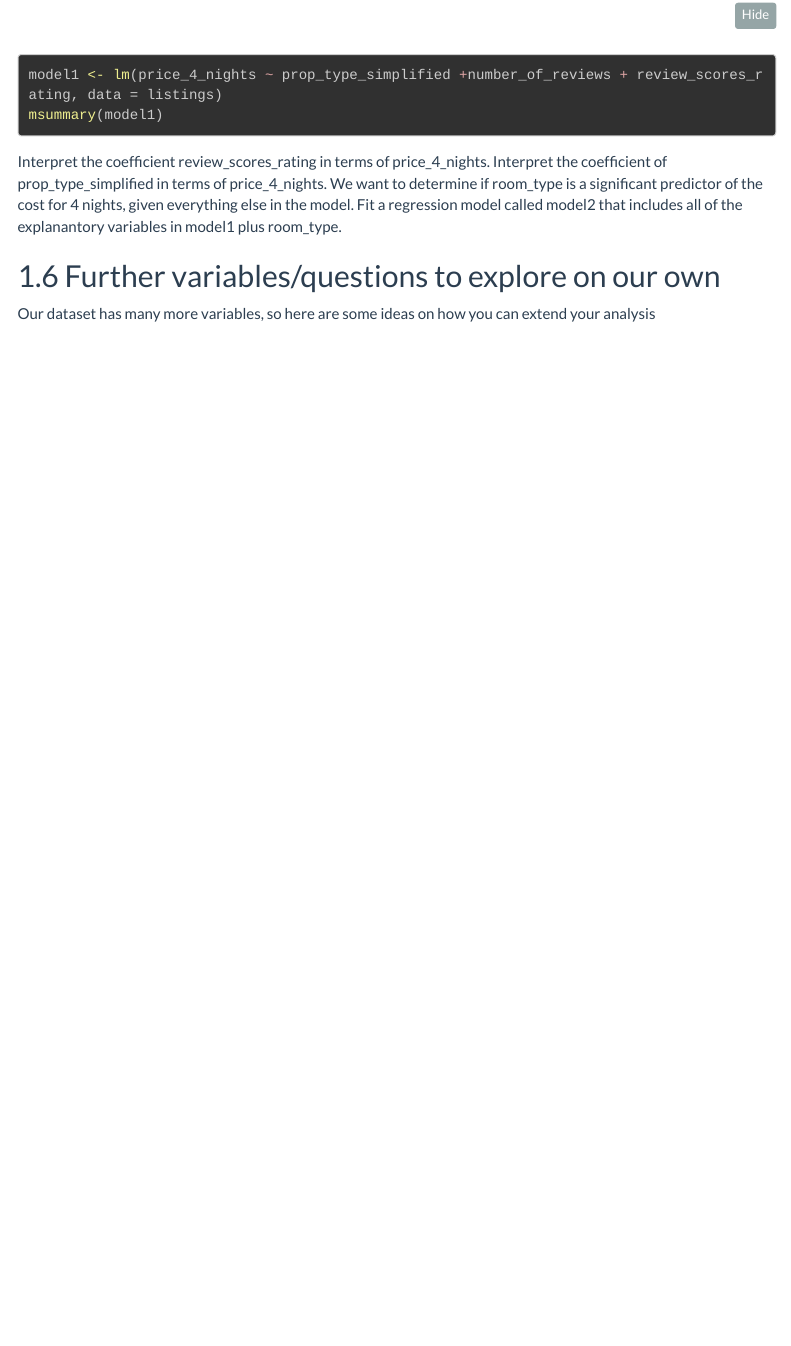
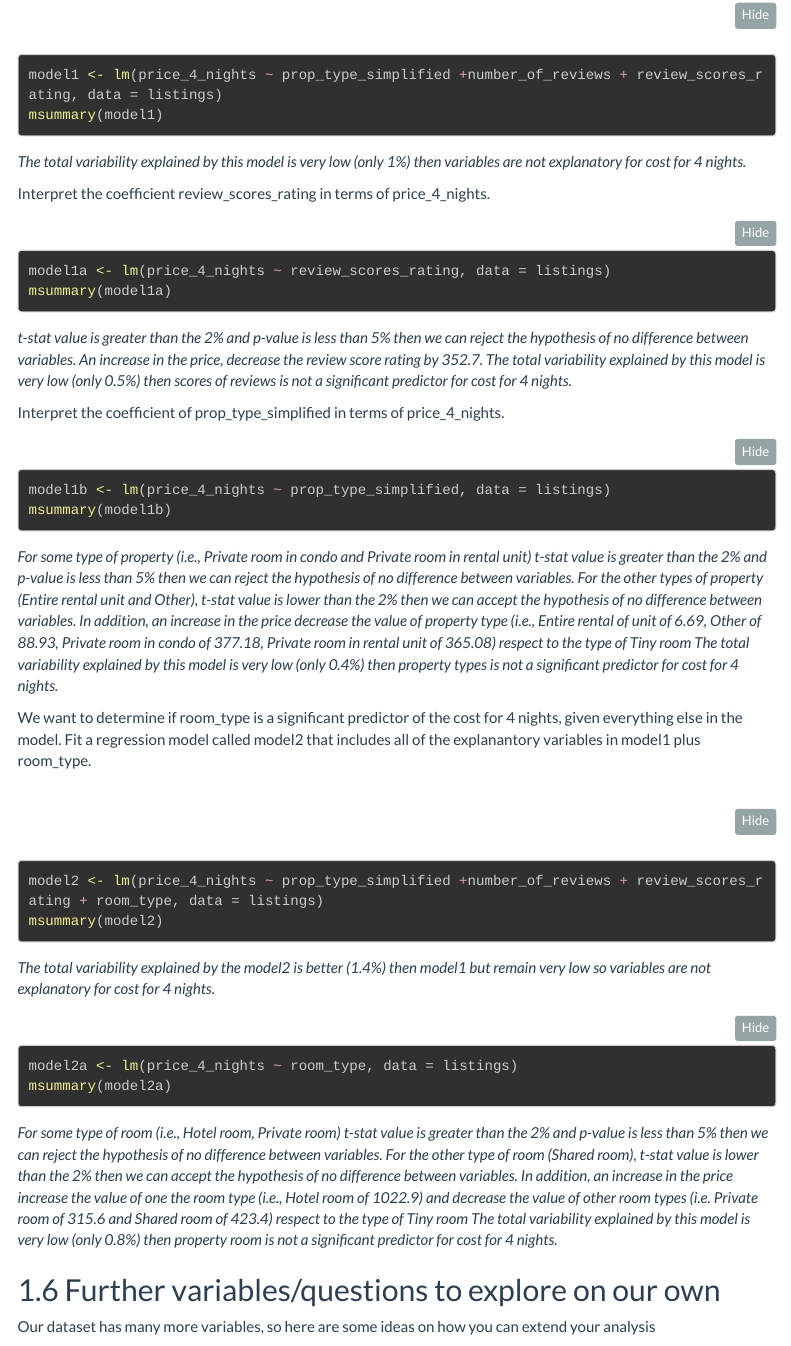
Before and after one commit to mosezon/AirBnB_price_prediction, an R Markdown document (AirBnb.Rmd): the page in a window 1100 px wide, from 6950 px down. Rendered offline with R 4.5, knitr and Pandoc, with nearby package versions; the code is not run, so its results and figures are left out; menus at the side of the page are left out; long lines of code are wrapped.

Commit message:
last part of Regression Analysis

````diff
--- a/AirBnb.Rmd
+++ b/AirBnb.Rmd
@@ -384,10 +384,78 @@ msummary(model1)
 
 ```
 
+*The total variability explained by this model is very low (only 1%) then
+variables are not explanatory for cost for 4 nights.*
 
 Interpret the coefficient review_scores_rating in terms of price_4_nights.
+
+```{r regressionmodel1a_review}
+
+model1a <- lm(price_4_nights ~ review_scores_rating, data = listings)
+msummary(model1a)
+
+```
+
+*t-stat value is greater than the 2% and p-value is less than 5% then we can
+reject the hypothesis of no difference between variables. An increase
+in the price, decrease the review score rating by 352.7.*
+*The total variability explained by this model is very low (only 0.5%) then
+scores of reviews is not a significant predictor for cost for 4 nights.*
+
+
 Interpret the coefficient of prop_type_simplified in terms of price_4_nights.
+
+```{r regressionmodel1b_prop_type}
+
+model1b <- lm(price_4_nights ~ prop_type_simplified, data = listings)
+msummary(model1b)
+
+```
+
+*For some type of property (i.e., Private room in condo and Private room in
+rental unit) t-stat value is greater than the 2% and p-value is less than 5%
+then we can reject the hypothesis of no difference between variables. For
+the other types of property (Entire rental unit and Other), t-stat value is
+lower than the 2% then we can accept the hypothesis of no difference between
+variables.*
+*In addition, an increase in the price decrease the value of property type
+(i.e., Entire rental of unit of 6.69, Other of 88.93, Private room in
+condo of 377.18, Private room in rental unit of 365.08) respect to the type
+of Tiny room*
+*The total variability explained by this model is very low (only 0.4%) then
+property types is not a significant predictor for cost for 4 nights.*
+
+
 We want to determine if room_type is a significant predictor of the cost for 4 nights, given everything else in the model. Fit a regression model called model2 that includes all of the explanantory variables in model1 plus room_type.
+
+```{r regressionmodel2}
+
+model2 <- lm(price_4_nights ~ prop_type_simplified +number_of_reviews + review_scores_rating + room_type, data = listings)
+msummary(model2)
+
+```
+
+*The total variability explained by the model2 is better (1.4%) then model1 but
+remain very low so variables are not explanatory for cost for 4 nights.*
+
+```{r regressionmodel2a_room_type}
+
+model2a <- lm(price_4_nights ~ room_type, data = listings)
+msummary(model2a)
+
+```
+
+*For some type of room (i.e., Hotel room, Private room) t-stat value is greater
+than the 2% and p-value is less than 5% then we can reject the hypothesis of
+no difference between variables. For the other type of room (Shared room),
+t-stat value is lower than the 2% then we can accept the hypothesis of no
+difference between variables.*
+*In addition, an increase in the price increase the value of one the room type
+(i.e., Hotel room of 1022.9) and decrease the value of other room types
+(i.e. Private room of 315.6 and Shared room of 423.4) respect to the type
+of Tiny room*
+*The total variability explained by this model is very low (only 0.8%) then
+property room is not a significant predictor for cost for 4 nights.*
 
 
 ## Further variables/questions to explore on our own
````
